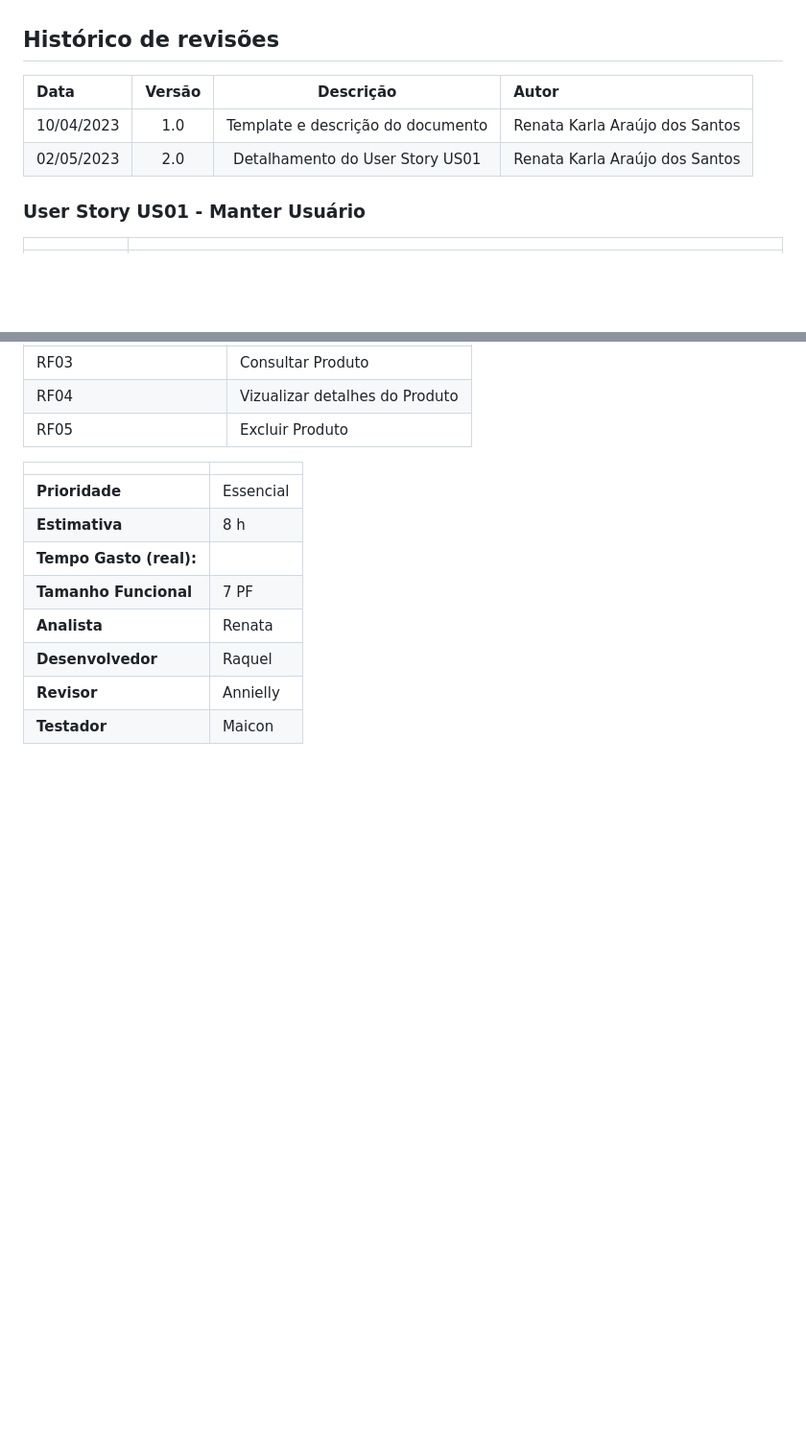
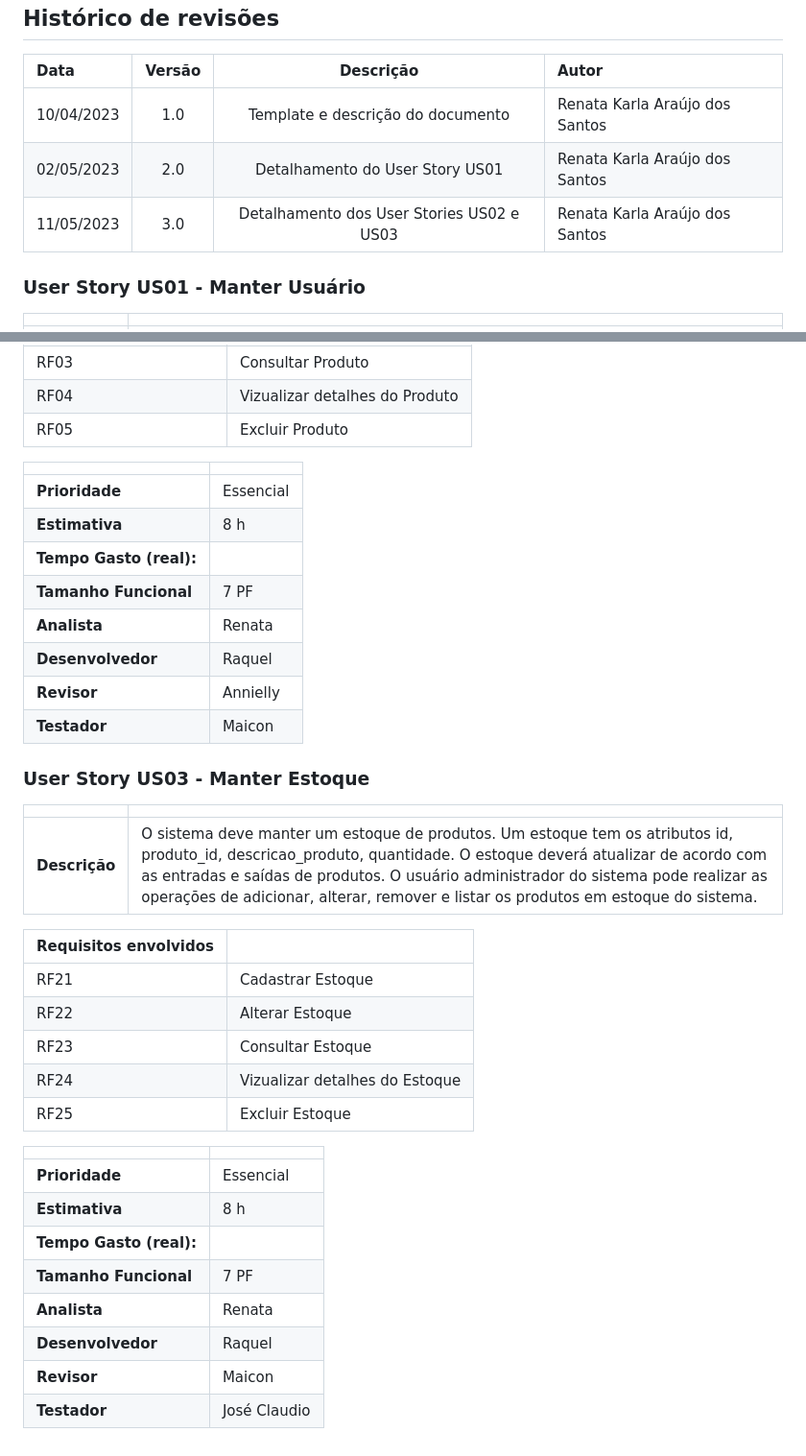
Before and after one commit to renatak12/construct, a Markdown page: docs/doc-user-stories.md, 2 parts joined by grey strips. Shown: that part at 96% size. Drawn GitHub-style; blank space fills up the shorter version.

Commit message:
detalhando o user story US03. #14

```diff
--- a/docs/doc-user-stories.md
+++ b/docs/doc-user-stories.md
@@ -13,6 +13,7 @@ Este documento descreve os User Stories criados a partir da Lista de Requisitos
 | :--------- | :----: | :------------------------------------------------------------: | :----------------------- |
 | 10/04/2023 | 1.0  |               Template e descrição do documento                | Renata Karla Araújo dos Santos |
 | 02/05/2023 | 2.0  |                Detalhamento do User Story US01                 | Renata Karla Araújo dos Santos    |
+| 11/05/2023 | 3.0  |                Detalhamento dos User Stories US02 e US03                 | Renata Karla Araújo dos Santos    |
 
 ### User Story US01 - Manter Usuário
 
@@ -63,3 +64,28 @@ Este documento descreve os User Stories criados a partir da Lista de Requisitos
 | **Desenvolvedor**   | Raquel      |
 | **Revisor**   | Annielly      |
 |**Testador**   | Maicon      |
+
+### User Story US03 - Manter Estoque
+
+|               |                                                                                                                                                                                                                                                                                                                                                                                                                                                                                                                                            |
+| ------------- | :----------------------------------------------------------------------------------------------------------------------------------------------------------------------------------------------------------------------------------------------------------------------------------------------------------------------------------------------------------------------------------------------------------------------------------------------------------------------------------------------------------------------------------------- |
+| **Descrição** | O sistema deve manter um estoque de produtos. Um estoque tem os atributos id, produto_id, descricao_produto, quantidade. O estoque deverá atualizar de acordo com as entradas e saídas de produtos. O usuário administrador do sistema pode realizar as operações de adicionar, alterar, remover e listar os produtos em estoque do sistema. |
+
+| **Requisitos envolvidos** |                                |
+| ------------------------- | :----------------------------- |
+| RF21                      | Cadastrar Estoque              |
+| RF22                      | Alterar Estoque                |
+| RF23                      | Consultar Estoque              |
+| RF24                      | Vizualizar detalhes do Estoque |
+| RF25                      | Excluir Estoque                |
+
+|                         |           |
+| ----------------------- | :-------- |
+| **Prioridade**          | Essencial |
+| **Estimativa**          | 8 h       |
+| **Tempo Gasto (real):** |           |
+| **Tamanho Funcional**   | 7 PF      |
+| **Analista**   | Renata      |
+| **Desenvolvedor**   | Raquel      |
+| **Revisor**   | Maicon      |
+|**Testador**   | José Claudio      |
```
